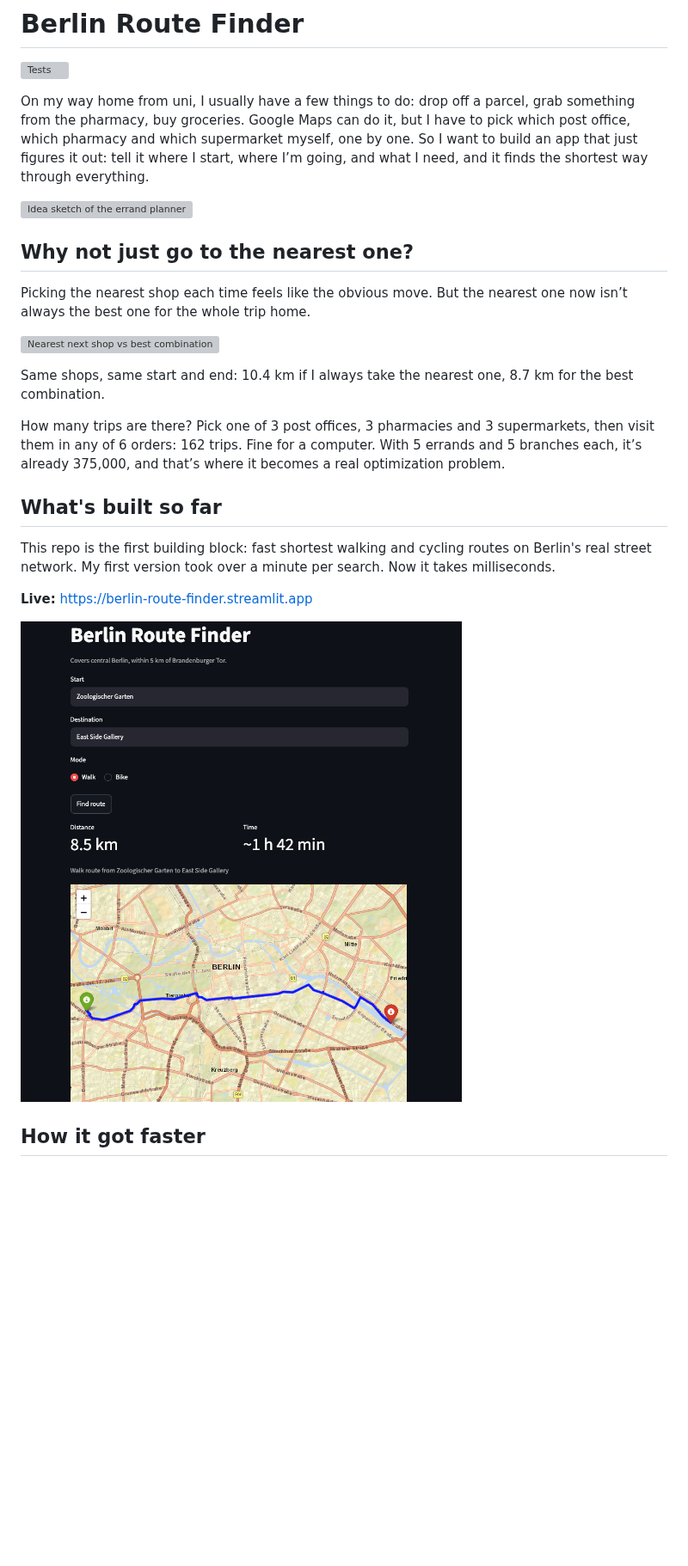
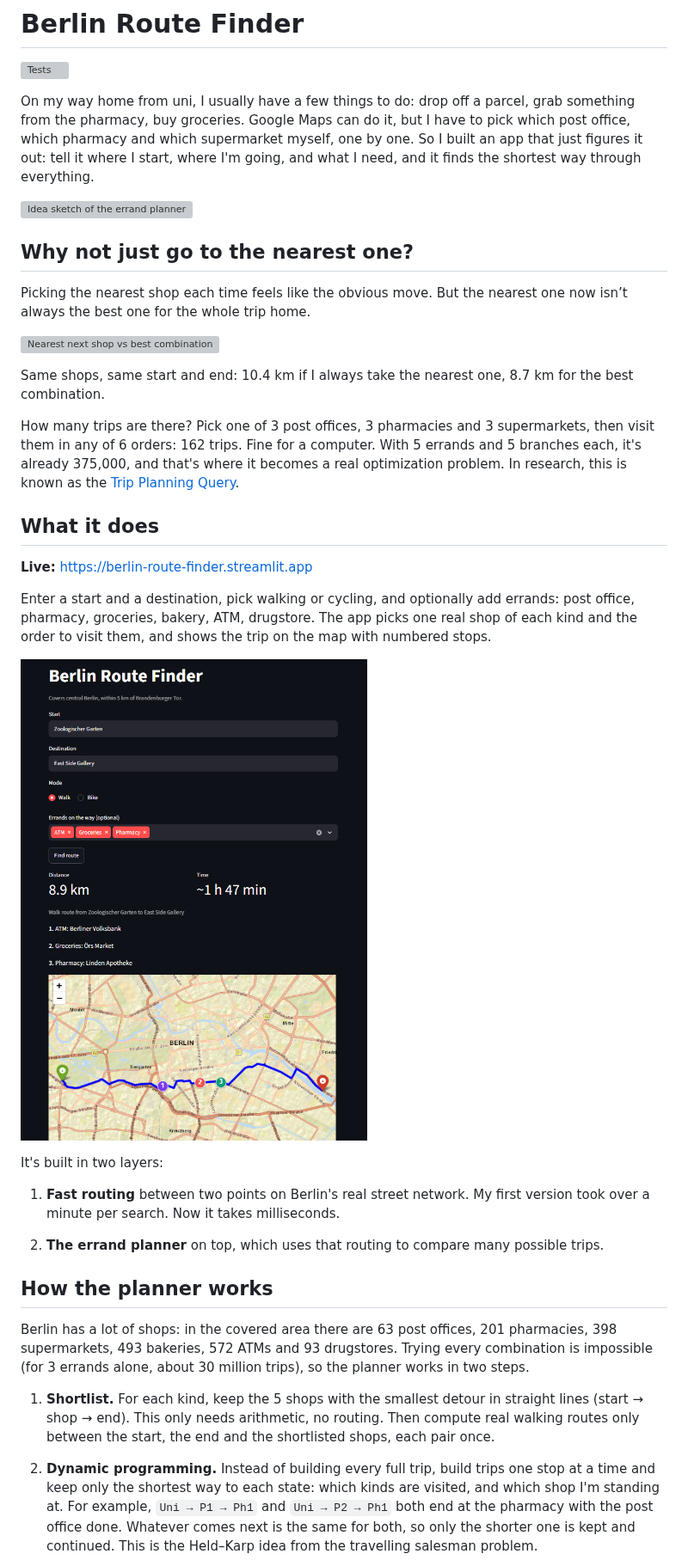
Before and after one commit to ArvellLeoputra/berlin-route-finder, a Markdown page: README.md, the part around one of its changes. Shown at 86% size. Rendered like a GitHub page; pictures changed too: images/dashboard.png; blank space fills up the shorter version; grey boxes are pictures that could not be loaded.

Commit message:
Update README for the errand planner

```diff
--- a/README.md
+++ b/README.md
@@ -2,7 +2,7 @@
 
 ![Tests](https://github.com/ArvellLeoputra/berlin-route-finder/actions/workflows/tests.yml/badge.svg)
 
-On my way home from uni, I usually have a few things to do: drop off a parcel, grab something from the pharmacy, buy groceries. Google Maps can do it, but I have to pick which post office, which pharmacy and which supermarket myself, one by one. So I want to build an app that just figures it out: tell it where I start, where I’m going, and what I need, and it finds the shortest way through everything.
+On my way home from uni, I usually have a few things to do: drop off a parcel, grab something from the pharmacy, buy groceries. Google Maps can do it, but I have to pick which post office, which pharmacy and which supermarket myself, one by one. So I built an app that just figures it out: tell it where I start, where I'm going, and what I need, and it finds the shortest way through everything.
 
 ![Idea sketch of the errand planner](images/idea-sketch.png)
 
@@ -14,14 +14,27 @@ Picking the nearest shop each time feels like the obvious move. But the nearest
 
 Same shops, same start and end: 10.4 km if I always take the nearest one, 8.7 km for the best combination.
 
-How many trips are there? Pick one of 3 post offices, 3 pharmacies and 3 supermarkets, then visit them in any of 6 orders: 162 trips. Fine for a computer. With 5 errands and 5 branches each, it’s already 375,000, and that’s where it becomes a real optimization problem.
+How many trips are there? Pick one of 3 post offices, 3 pharmacies and 3 supermarkets, then visit them in any of 6 orders: 162 trips. Fine for a computer. With 5 errands and 5 branches each, it's already 375,000, and that's where it becomes a real optimization problem. In research, this is known as the [Trip Planning Query](https://doi.org/10.1007/11535331_16).
 
-## What's built so far
-
-This repo is the first building block: fast shortest walking and cycling routes on Berlin's real street network. My first version took over a minute per search. Now it takes milliseconds.
+## What it does
 
 **Live:** https://berlin-route-finder.streamlit.app
 
+Enter a start and a destination, pick walking or cycling, and optionally add errands: post office, pharmacy, groceries, bakery, ATM, drugstore. The app picks one real shop of each kind and the order to visit them, and shows the trip on the map with numbered stops.
+
 ![Screenshot](images/dashboard.png)
 
-## How it got faster
+It's built in two layers:
+
+1. **Fast routing** between two points on Berlin's real street network. My first version took over a minute per search. Now it takes milliseconds.
+
+2. **The errand planner** on top, which uses that routing to compare many possible trips.
+
+## How the planner works
+
+Berlin has a lot of shops: in the covered area there are 63 post offices, 201 pharmacies, 398 supermarkets, 493 bakeries, 572 ATMs and 93 drugstores. Trying every combination is impossible (for 3 errands alone, about 30 million trips), so the planner works in two steps.
+
+1. **Shortlist.** For each kind, keep the 5 shops with the smallest detour in straight lines (start → shop → end). This only needs arithmetic, no routing. Then compute real walking routes only between the start, the end and the shortlisted shops, each pair once.
+
+2. **Dynamic programming.** Instead of building every full trip, build trips one stop at a time and keep only the shortest way to each state: which kinds are visited, and which shop I'm standing at. For example, `Uni → P1 → Ph1` and `Uni → P2 → Ph1` both end at the pharmacy with the post office done. Whatever comes next is the same for both, so only the shorter one is kept and continued. This is the Held–Karp idea from the travelling salesman problem.
+
```
Also changed, not shown: other parts of README.md (+36 -10 lines), 1 other file.
